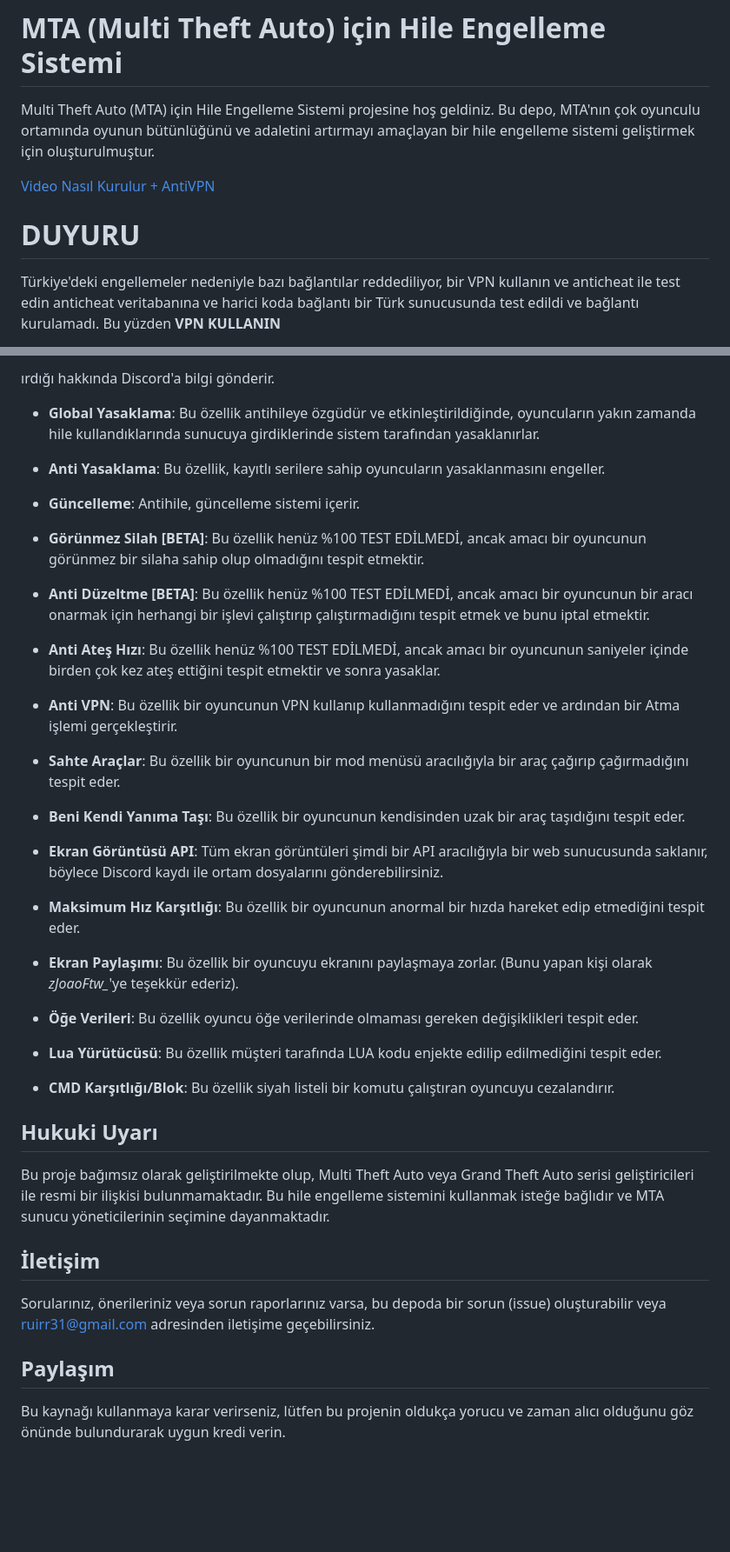
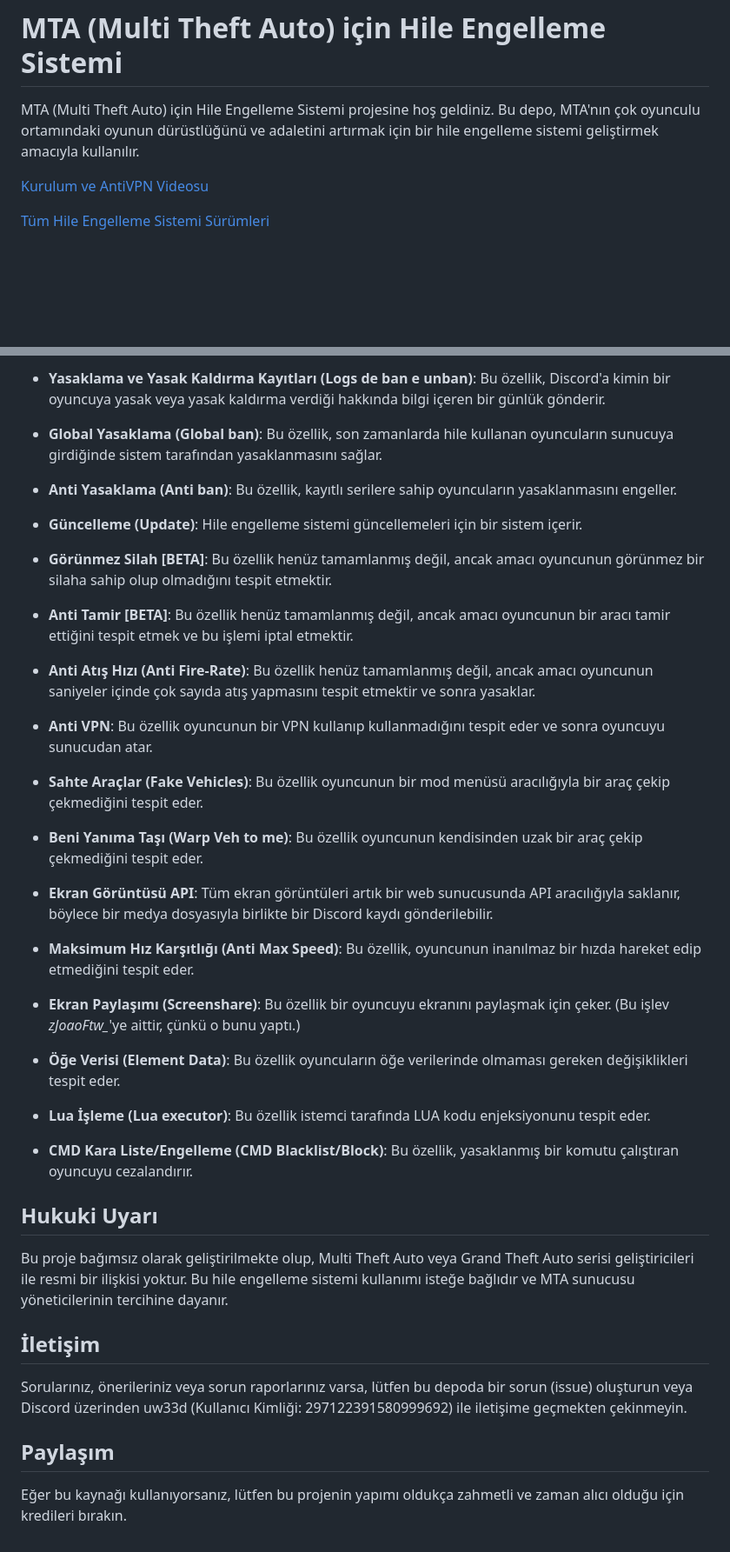
Before and after one commit to ruip005/mta_anticheat, a Markdown page: readme/tr/README.md, 2 parts joined by grey strips. Shown at 87% size. GitHub-like rendering; blank space fills up the shorter version.

```diff
--- a/readme/tr/README.md
+++ b/readme/tr/README.md
@@ -1,11 +3,8 @@
 # **MTA (Multi Theft Auto) için Hile Engelleme Sistemi**
 
-Multi Theft Auto (MTA) için Hile Engelleme Sistemi projesine hoş geldiniz. Bu depo, MTA'nın çok oyunculu ortamında oyunun bütünlüğünü ve adaletini artırmayı amaçlayan bir hile engelleme sistemi geliştirmek için oluşturulmuştur.
+MTA (Multi Theft Auto) için Hile Engelleme Sistemi projesine hoş geldiniz. Bu depo, MTA'nın çok oyunculu ortamındaki oyunun dürüstlüğünü ve adaletini artırmak için bir hile engelleme sistemi geliştirmek amacıyla kullanılır.
 
-[Video Nasıl Kurulur + AntiVPN](https://youtu.be/XuNNihYl7KE)
+[Kurulum ve AntiVPN Videosu](https://youtu.be/XuNNihYl7KE)
 
-# DUYURU
-Türkiye'deki engellemeler nedeniyle bazı bağlantılar reddediliyor, bir VPN kullanın ve anticheat ile test edin
-anticheat veritabanına ve harici koda bağlantı bir Türk sunucusunda test edildi ve bağlantı kurulamadı.
-Bu yüzden **VPN KULLANIN**
+[Tüm Hile Engelleme Sistemi Sürümleri](https://github.com/ruip005/mta_anticheat/releases)
 
@@ -83,44 +93,44 @@ Bu proje, Multi Theft Auto için verimli ve sağlam bir hile engelleme sistemi o
 
-ırdığı hakkında Discord'a bilgi gönderir.
+- **Yasaklama ve Yasak Kaldırma Kayıtları (Logs de ban e unban)**: Bu özellik, Discord'a kimin bir oyuncuya yasak veya yasak kaldırma verdiği hakkında bilgi içeren bir günlük gönderir.
 
-- **Global Yasaklama**: Bu özellik antihileye özgüdür ve etkinleştirildiğinde, oyuncuların yakın zamanda hile kullandıklarında sunucuya girdiklerinde sistem tarafından yasaklanırlar.
+- **Global Yasaklama (Global ban)**: Bu özellik, son zamanlarda hile kullanan oyuncuların sunucuya girdiğinde sistem tarafından yasaklanmasını sağlar.
 
-- **Anti Yasaklama**: Bu özellik, kayıtlı serilere sahip oyuncuların yasaklanmasını engeller.
+- **Anti Yasaklama (Anti ban)**: Bu özellik, kayıtlı serilere sahip oyuncuların yasaklanmasını engeller.
 
-- **Güncelleme**: Antihile, güncelleme sistemi içerir.
+- **Güncelleme (Update)**: Hile engelleme sistemi güncellemeleri için bir sistem içerir.
 
-- **Görünmez Silah [BETA]**: Bu özellik henüz %100 TEST EDİLMEDİ, ancak amacı bir oyuncunun görünmez bir silaha sahip olup olmadığını tespit etmektir.
+- **Görünmez Silah [BETA]**: Bu özellik henüz tamamlanmış değil, ancak amacı oyuncunun görünmez bir silaha sahip olup olmadığını tespit etmektir.
 
-- **Anti Düzeltme [BETA]**: Bu özellik henüz %100 TEST EDİLMEDİ, ancak amacı bir oyuncunun bir aracı onarmak için herhangi bir işlevi çalıştırıp çalıştırmadığını tespit etmek ve bunu iptal etmektir.
+- **Anti Tamir [BETA]**: Bu özellik henüz tamamlanmış değil, ancak amacı oyuncunun bir aracı tamir ettiğini tespit etmek ve bu işlemi iptal etmektir.
 
-- **Anti Ateş Hızı**: Bu özellik henüz %100 TEST EDİLMEDİ, ancak amacı bir oyuncunun saniyeler içinde birden çok kez ateş ettiğini tespit etmektir ve sonra yasaklar.
+- **Anti Atış Hızı (Anti Fire-Rate)**: Bu özellik henüz tamamlanmış değil, ancak amacı oyuncunun saniyeler içinde çok sayıda atış yapmasını tespit etmektir ve sonra yasaklar.
 
-- **Anti VPN**: Bu özellik bir oyuncunun VPN kullanıp kullanmadığını tespit eder ve ardından bir Atma işlemi gerçekleştirir.
+- **Anti VPN**: Bu özellik oyuncunun bir VPN kullanıp kullanmadığını tespit eder ve sonra oyuncuyu sunucudan atar.
 
-- **Sahte Araçlar**: Bu özellik bir oyuncunun bir mod menüsü aracılığıyla bir araç çağırıp çağırmadığını tespit eder.
+- **Sahte Araçlar (Fake Vehicles)**: Bu özellik oyuncunun bir mod menüsü aracılığıyla bir araç çekip çekmediğini tespit eder.
 
-- **Beni Kendi Yanıma Taşı**: Bu özellik bir oyuncunun kendisinden uzak bir araç taşıdığını tespit eder.
+- **Beni Yanıma Taşı (Warp Veh to me)**: Bu özellik oyuncunun kendisinden uzak bir araç çekip çekmediğini tespit eder.
 
-- **Ekran Görüntüsü API**: Tüm ekran görüntüleri şimdi bir API aracılığıyla bir web sunucusunda saklanır, böylece Discord kaydı ile ortam dosyalarını gönderebilirsiniz.
+- **Ekran Görüntüsü API**: Tüm ekran görüntüleri artık bir web sunucusunda API aracılığıyla saklanır, böylece bir medya dosyasıyla birlikte bir Discord kaydı gönderilebilir.
 
-- **Maksimum Hız Karşıtlığı**: Bu özellik bir oyuncunun anormal bir hızda hareket edip etmediğini tespit eder.
+- **Maksimum Hız Karşıtlığı (Anti Max Speed)**: Bu özellik, oyuncunun inanılmaz bir hızda hareket edip etmediğini tespit eder.
 
-- **Ekran Paylaşımı**: Bu özellik bir oyuncuyu ekranını paylaşmaya zorlar. (Bunu yapan kişi olarak *zJoaoFtw_*'ye teşekkür ederiz).
+- **Ekran Paylaşımı (Screenshare)**: Bu özellik bir oyuncuyu ekranını paylaşmak için çeker. (Bu işlev *zJoaoFtw_*'ye aittir, çünkü o bunu yaptı.)
 
-- **Öğe Verileri**: Bu özellik oyuncu öğe verilerinde olmaması gereken değişiklikleri tespit eder.
+- **Öğe Verisi (Element Data)**: Bu özellik oyuncuların öğe verilerinde olmaması gereken değişiklikleri tespit eder.
 
-- **Lua Yürütücüsü**: Bu özellik müşteri tarafında LUA kodu enjekte edilip edilmediğini tespit eder.
+- **Lua İşleme (Lua executor)**: Bu özellik istemci tarafında LUA kodu enjeksiyonunu tespit eder.
 
-- **CMD Karşıtlığı/Blok**: Bu özellik siyah listeli bir komutu çalıştıran oyuncuyu cezalandırır.
+- **CMD Kara Liste/Engelleme (CMD Blacklist/Block)**: Bu özellik, yasaklanmış bir komutu çalıştıran oyuncuyu cezalandırır.
 
 ## Hukuki Uyarı
 
-Bu proje bağımsız olarak geliştirilmekte olup, Multi Theft Auto veya Grand Theft Auto serisi geliştiricileri ile resmi bir ilişkisi bulunmamaktadır. Bu hile engelleme sistemini kullanmak isteğe bağlıdır ve MTA sunucu yöneticilerinin seçimine dayanmaktadır.
+Bu proje bağımsız olarak geliştirilmekte olup, Multi Theft Auto veya Grand Theft Auto serisi geliştiricileri ile resmi bir ilişkisi yoktur. Bu hile engelleme sistemi kullanımı isteğe bağlıdır ve MTA sunucusu yöneticilerinin tercihine dayanır.
 
 ## İletişim
 
-Sorularınız, önerileriniz veya sorun raporlarınız varsa, bu depoda bir sorun (issue) oluşturabilir veya [ruirr31@gmail.com](mailto:ruirr31@gmail.com) adresinden iletişime geçebilirsiniz.
+Sorularınız, önerileriniz veya sorun raporlarınız varsa, lütfen bu depoda bir sorun (issue) oluşturun veya Discord üzerinden uw33d (Kullanıcı Kimliği: 297122391580999692) ile iletişime geçmekten çekinmeyin.
 
 ## Paylaşım
 
-Bu kaynağı kullanmaya karar verirseniz, lütfen bu projenin oldukça yorucu ve zaman alıcı olduğunu göz önünde bulundurarak uygun kredi verin.
+Eğer bu kaynağı kullanıyorsanız, lütfen bu projenin yapımı oldukça zahmetli ve zaman alıcı olduğu için kredileri bırakın.
```
Also changed, not shown: other parts of readme/tr/README.md (+44 -31 lines).
